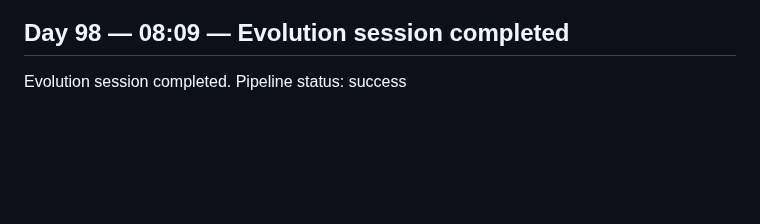
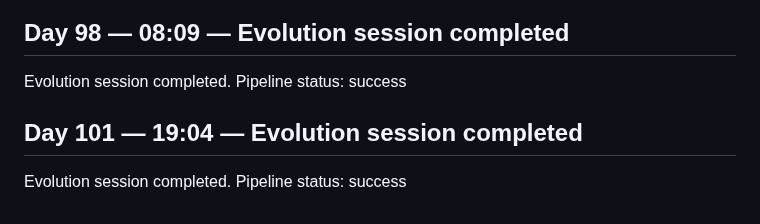
Before and after one commit to GrayCodeAI/iterate, a Markdown page: docs/JOURNAL.md, the part around the change. Rendered like a GitHub page; blank space fills up the shorter version.

Commit message:
journal: Day 101 session entry

```diff
--- a/docs/JOURNAL.md
+++ b/docs/JOURNAL.md
@@ -123,3 +123,7 @@ Evolution session completed. Pipeline status: success
 ## Day 98 — 08:09 — Evolution session completed
 
 Evolution session completed. Pipeline status: success
+
+## Day 101 — 19:04 — Evolution session completed
+
+Evolution session completed. Pipeline status: success
```
